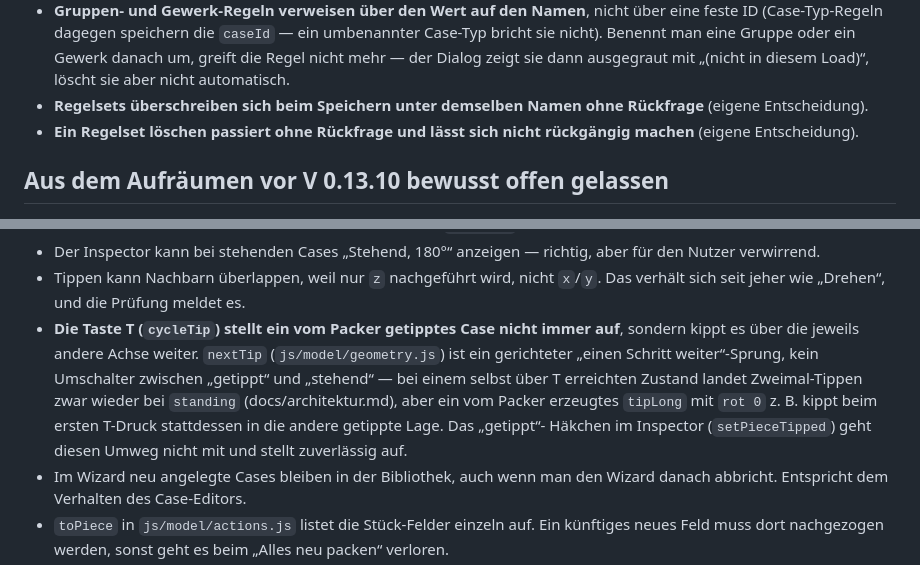
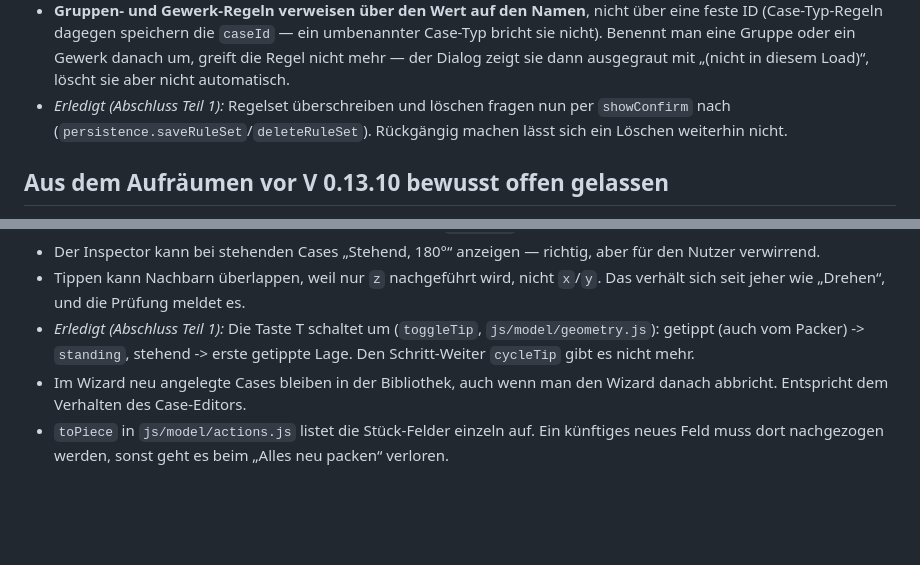
Before and after one commit to M4dm0nky/Truckload, a Markdown page: docs/offene-punkte.md, 2 parts joined by grey strips. Rendered like a GitHub page; blank space fills up the shorter version.

Commit message:
docs: Taste T (toggleTip) und erledigte offene Punkte nachgezogen
Co-Authored-By: Claude Sonnet 5.5 <noreply@anthropic.com>

```diff
--- a/docs/offene-punkte.md
+++ b/docs/offene-punkte.md
@@ -142,10 +142,8 @@ geblieben ist, mit Begründung:
   nicht). Benennt man eine Gruppe oder ein Gewerk danach um, greift die Regel nicht mehr — der
   Dialog zeigt sie dann ausgegraut mit „(nicht in diesem Load)“, löscht sie aber nicht
   automatisch.
-- **Regelsets überschreiben sich beim Speichern unter demselben Namen ohne Rückfrage** (eigene
-  Entscheidung).
-- **Ein Regelset löschen passiert ohne Rückfrage und lässt sich nicht rückgängig machen**
-  (eigene Entscheidung).
+- *Erledigt (Abschluss Teil 1):* Regelset überschreiben und löschen fragen nun per `showConfirm`
+  nach (`persistence.saveRuleSet`/`deleteRuleSet`). Rückgängig machen lässt sich ein Löschen weiterhin nicht.
 
 ## Aus dem Aufräumen vor V 0.13.10 bewusst offen gelassen
 
@@ -171,14 +169,9 @@ geblieben ist, mit Begründung:
   Nutzer verwirrend.
 - Tippen kann Nachbarn überlappen, weil nur `z` nachgeführt wird, nicht `x`/`y`. Das
   verhält sich seit jeher wie „Drehen“, und die Prüfung meldet es.
-- **Die Taste T (`cycleTip`) stellt ein vom Packer getipptes Case nicht immer auf**, sondern
-  kippt es über die jeweils andere Achse weiter. `nextTip` (`js/model/geometry.js`) ist ein
-  gerichteter „einen Schritt weiter“-Sprung, kein Umschalter zwischen „getippt“ und
-  „stehend“ — bei einem selbst über T erreichten Zustand landet Zweimal-Tippen zwar wieder
-  bei `standing` (docs/architektur.md), aber ein vom Packer erzeugtes `tipLong` mit `rot 0`
-  z. B. kippt beim ersten T-Druck stattdessen in die andere getippte Lage. Das „getippt“-
-  Häkchen im Inspector (`setPieceTipped`) geht diesen Umweg nicht mit und stellt zuverlässig
-  auf.
+- *Erledigt (Abschluss Teil 1):* Die Taste T schaltet um (`toggleTip`, `js/model/geometry.js`):
+  getippt (auch vom Packer) -> `standing`, stehend -> erste getippte Lage. Den Schritt-Weiter
+  `cycleTip` gibt es nicht mehr.
 - Im Wizard neu angelegte Cases bleiben in der Bibliothek, auch wenn man den Wizard danach
   abbricht. Entspricht dem Verhalten des Case-Editors.
 - `toPiece` in `js/model/actions.js` listet die Stück-Felder einzeln auf. Ein künftiges
```
Also changed, not shown: docs/architektur.md (+12 -16 lines).
